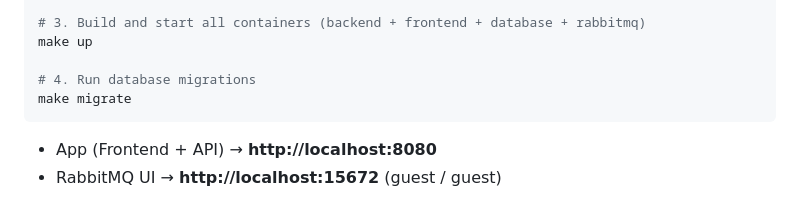
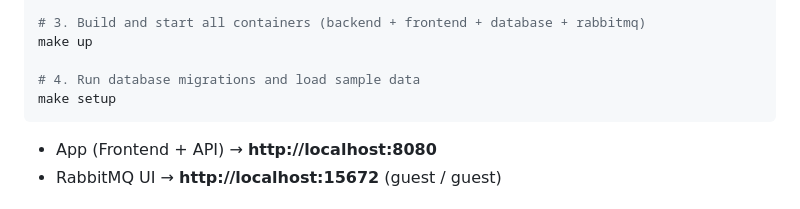
Before and after one commit to dilekoturak/workout-plan-manager, a Markdown page: README.md, the part around the change. Drawn GitHub-style.

````diff
--- a/README.md
+++ b/README.md
@@ -117,8 +117,8 @@ cp .env.example .env
 # 3. Build and start all containers (backend + frontend + database + rabbitmq)
 make up
 
-# 4. Run database migrations
-make migrate
+# 4. Run database migrations and load sample data
+make setup
 ```
 
 - App (Frontend + API) → **http://localhost:8080**
````
